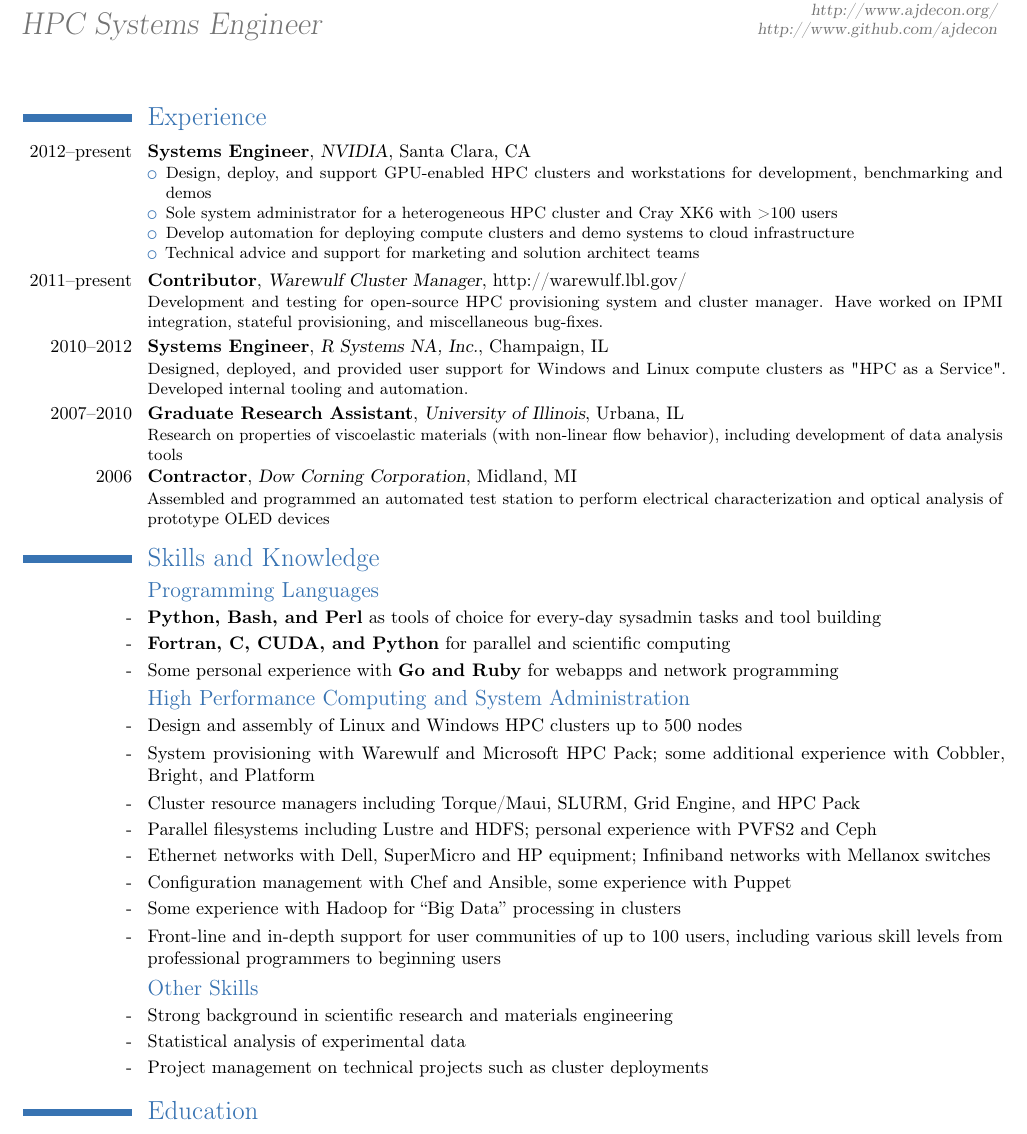
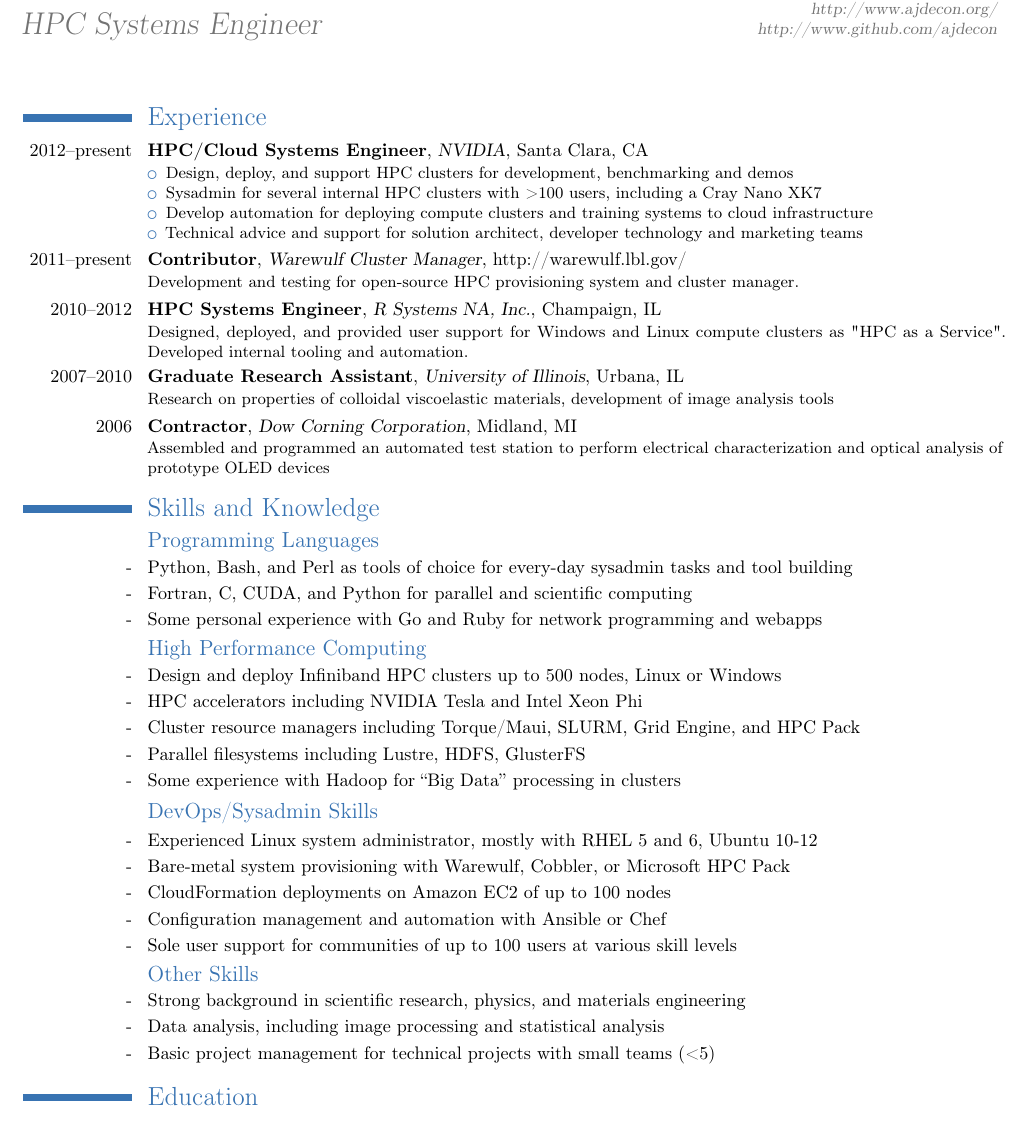
Before and after one commit to ajdecon/resume, a LaTeX CV (deconinck-1page.tex): part of the page, cut so that both start at the same text. Compiled offline with pdfLaTeX.

Commit message:
Various resume updates

```diff
--- a/deconinck-1page.tex
+++ b/deconinck-1page.tex
@@ -3,7 +3,7 @@
 %\moderncvtheme[green]{casual}
 \moderncvtheme[blue]{classic}
 \usepackage[utf8]{inputenc}
-\usepackage[hmargin=1cm,vmargin=0.5cm]{geometry}
+\usepackage[hmargin=1cm,vmargin=1cm]{geometry}
 %\usepackage[pdftex,colorlinks=false,plainpages=false]{hyperref}
 \usepackage[pdftex,plainpages=false]{hyperref}
 
@@ -25,50 +25,49 @@
 
 
 \section{Experience}
-\cventry{2012--present}{Systems Engineer}{NVIDIA}{Santa Clara, CA}{}{
+\cventry{2012--present}{HPC/Cloud Systems Engineer}{NVIDIA}{Santa Clara, CA}{}{
 	\begin{itemize}
-	\item Design, deploy, and support GPU-enabled HPC clusters and workstations for development,
+	\item Design, deploy, and support HPC clusters for development,
 		benchmarking and demos
-	\item Sole system administrator for a heterogeneous HPC cluster and Cray XK6 with >100 users
-	\item Develop automation for deploying compute clusters and demo systems to cloud infrastructure
-	\item Technical advice and support for marketing and solution architect teams
+	\item Sysadmin for several internal HPC clusters with >100 users, including a Cray Nano XK7
+   % \item Sysadmin for internal test lab for NVIDIA GRID (virtualized GPU appliances)
+	\item Develop automation for deploying compute clusters and training systems to cloud infrastructure
+	\item Technical advice and support for solution architect, developer technology and marketing teams
 	\end{itemize}
 }
-\cventry{2011--present}{Contributor}{Warewulf Cluster Manager}{\href{http://warewulf.lbl.gov/}{http://warewulf.lbl.gov/}}{}{Development and testing for open-source HPC provisioning system and cluster manager. Have worked on IPMI integration, stateful
-provisioning, and miscellaneous bug-fixes.}
-\cventry{2010--2012}{Systems Engineer}{R Systems NA, Inc.}{Champaign, IL}{}{Designed, deployed, and provided user support
+\cventry{2011--present}{Contributor}{Warewulf Cluster Manager}{\href{http://warewulf.lbl.gov/}{http://warewulf.lbl.gov/}}{}{Development and testing for open-source HPC provisioning system and cluster manager.}
+\cventry{2010--2012}{HPC Systems Engineer}{R Systems NA, Inc.}{Champaign, IL}{}{Designed, deployed, and provided user support
 for Windows and Linux compute clusters as "HPC as a Service". Developed internal tooling and automation.}
 \cventry{2007--2010}{Graduate Research Assistant}{University of Illinois}{Urbana, IL}{}{Research on properties of
-viscoelastic materials (with non-linear flow behavior), including development of data analysis tools}
+colloidal viscoelastic materials, development of image analysis tools}
 \cventry{2006}{Contractor}{Dow Corning Corporation}{Midland, MI}{}{Assembled and programmed an automated test station to perform electrical characterization and optical analysis of prototype OLED devices}
 
 \section{Skills and Knowledge}
 \subsection{Programming Languages}
-\cvline{-}{\textbf{Python, Bash, and Perl} as tools of choice for every-day sysadmin tasks and tool building}
-\cvline{-}{\textbf{Fortran, C, CUDA, and Python} for parallel and scientific computing}
-\cvline{-}{Some personal experience with \textbf{Go and Ruby} for webapps and network programming}
+\cvline{-}{Python, Bash, and Perl as tools of choice for every-day sysadmin tasks and tool building}
+\cvline{-}{Fortran, C, CUDA, and Python for parallel and scientific computing}
+\cvline{-}{Some personal experience with Go and Ruby for network programming and webapps}
 %\subsection{Programming Languages}
 %\cvdoubleitem{Python}{Simulations (NumPy), sysadmin}{C, Fortran}{Numerical simulations}
 %\cvdoubleitem{Perl}{Sysadmin, webapps, Warewulf}{Ruby}{Some Chef, toy Sinatra apps}
 %\cvdoubleitem{Shell}{Sysadmin, misc scripting}{Java}{Image processing with ImageJ}
 %\cvdoubleitem{Ruby}{Chef DSL, some scripting}{CUDA}{Help debug user code}
-\subsection{High Performance Computing and System Administration}
-\cvline{-}{Design and assembly of Linux and Windows HPC clusters up to 500 nodes}
-\cvline{-}{System provisioning with Warewulf and Microsoft HPC Pack;
-some additional experience with Cobbler, Bright, and Platform}
+\subsection{High Performance Computing}
+\cvline{-}{Design and deploy Infiniband HPC clusters up to 500 nodes, Linux or Windows}
+\cvline{-}{HPC accelerators including NVIDIA Tesla and Intel Xeon Phi}
 \cvline{-}{Cluster resource managers including Torque/Maui, SLURM, Grid Engine, and HPC Pack}
-\cvline{-}{Parallel filesystems including Lustre and HDFS; personal experience with PVFS2 and
-Ceph}
-\cvline{-}{Ethernet networks with Dell, SuperMicro and HP equipment; Infiniband networks
-with Mellanox switches}
-\cvline{-}{Configuration management with Chef and Ansible, some experience with Puppet}
+\cvline{-}{Parallel filesystems including Lustre, HDFS, GlusterFS}
 \cvline{-}{Some experience with Hadoop for ``Big Data'' processing in clusters}
-\cvline{-}{Front-line and in-depth support for user communities of up to 100 users, including
-various skill levels from professional programmers to beginning users}
+\subsection{DevOps/Sysadmin Skills}
+\cvline{-}{Experienced Linux system administrator, mostly with RHEL 5 and 6, Ubuntu 10-12}
+\cvline{-}{Bare-metal system provisioning with Warewulf, Cobbler, or Microsoft HPC Pack}
+\cvline{-}{CloudFormation deployments on Amazon EC2 of up to 100 nodes}
+\cvline{-}{Configuration management and automation with Ansible or Chef}
+\cvline{-}{Sole user support for communities of up to 100 users at various skill levels}
 \subsection{Other Skills}
-\cvline{-}{Strong background in scientific research and materials engineering}
-\cvline{-}{Statistical analysis of experimental data}
-\cvline{-}{Project management on technical projects such as cluster deployments}
+\cvline{-}{Strong background in scientific research, physics, and materials engineering}
+\cvline{-}{Data analysis, including image processing and statistical analysis}
+\cvline{-}{Basic project management for technical projects with small teams (<5)}
 %\cvline{Provisioning}{Extensive experience with Warewulf and HPC Pack;
 %some experience with \textbf{Platform, Bright, Cobbler}}
 %\cvline{Management/Scheduling}{Torque/Maui, PBS Professional, SLURM, Windows HPC Pack, Grid Engine, Hadoop}
```
